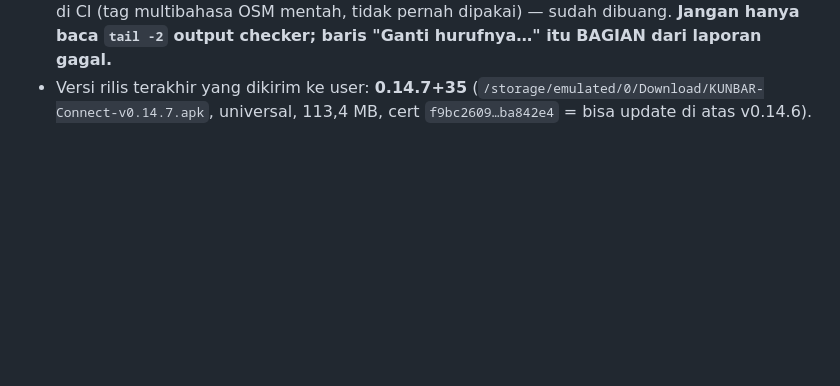
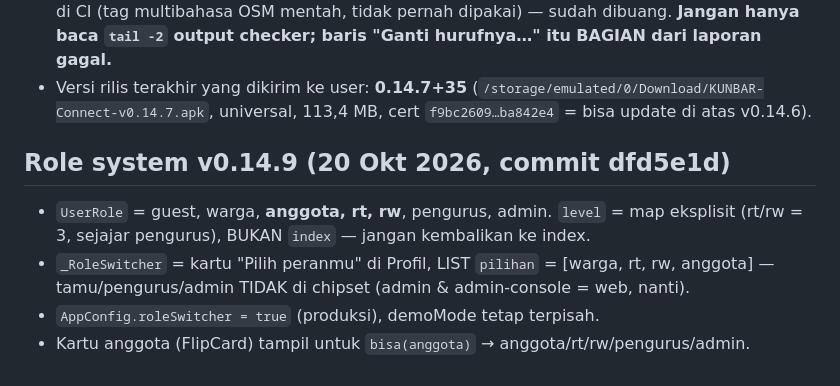
Before and after one commit to Arjuna119232/karta-kubar, a Markdown page: AGENTS.md, the part around the change. GitHub-like rendering; blank space fills up the shorter version.

Commit message:
docs: role system

```diff
--- a/AGENTS.md
+++ b/AGENTS.md
@@ -75,3 +75,8 @@ ganti = user wajib uninstall dan data hilang).
 - Versi rilis terakhir yang dikirim ke user: **0.14.7+35**
   (`/storage/emulated/0/Download/KUNBAR-Connect-v0.14.7.apk`, universal,
   113,4 MB, cert `f9bc2609…ba842e4` = bisa update di atas v0.14.6).
+## Role system v0.14.9 (20 Okt 2026, commit dfd5e1d)
+- `UserRole` = guest, warga, **anggota, rt, rw**, pengurus, admin. `level` = map eksplisit (rt/rw = 3, sejajar pengurus), BUKAN `index` — jangan kembalikan ke index.
+- `_RoleSwitcher` = kartu "Pilih peranmu" di Profil, LIST `pilihan` = [warga, rt, rw, anggota] — tamu/pengurus/admin TIDAK di chipset (admin & admin-console = web, nanti).
+- `AppConfig.roleSwitcher = true` (produksi), demoMode tetap terpisah.
+- Kartu anggota (FlipCard) tampil untuk `bisa(anggota)` → anggota/rt/rw/pengurus/admin.
```
